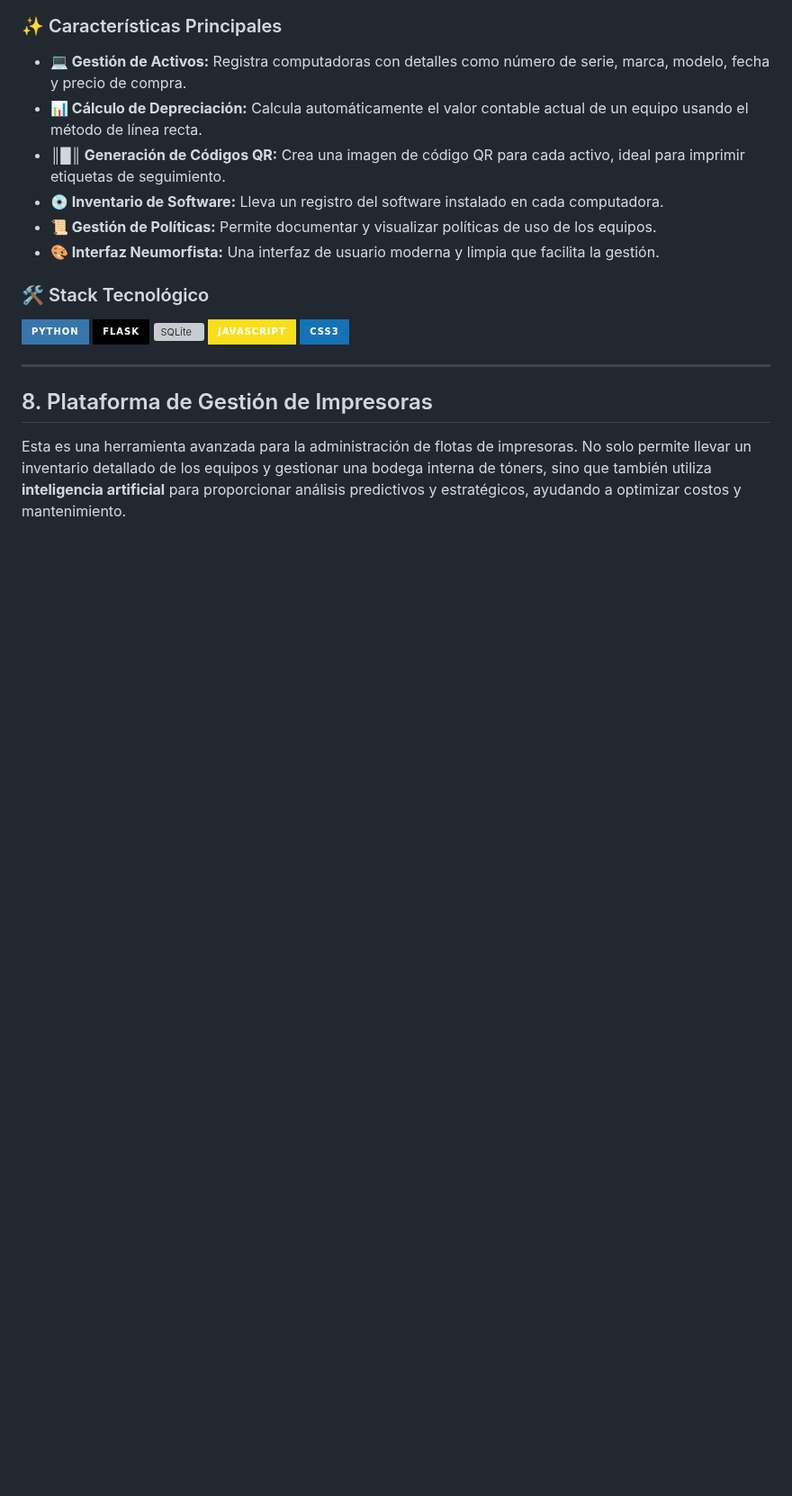
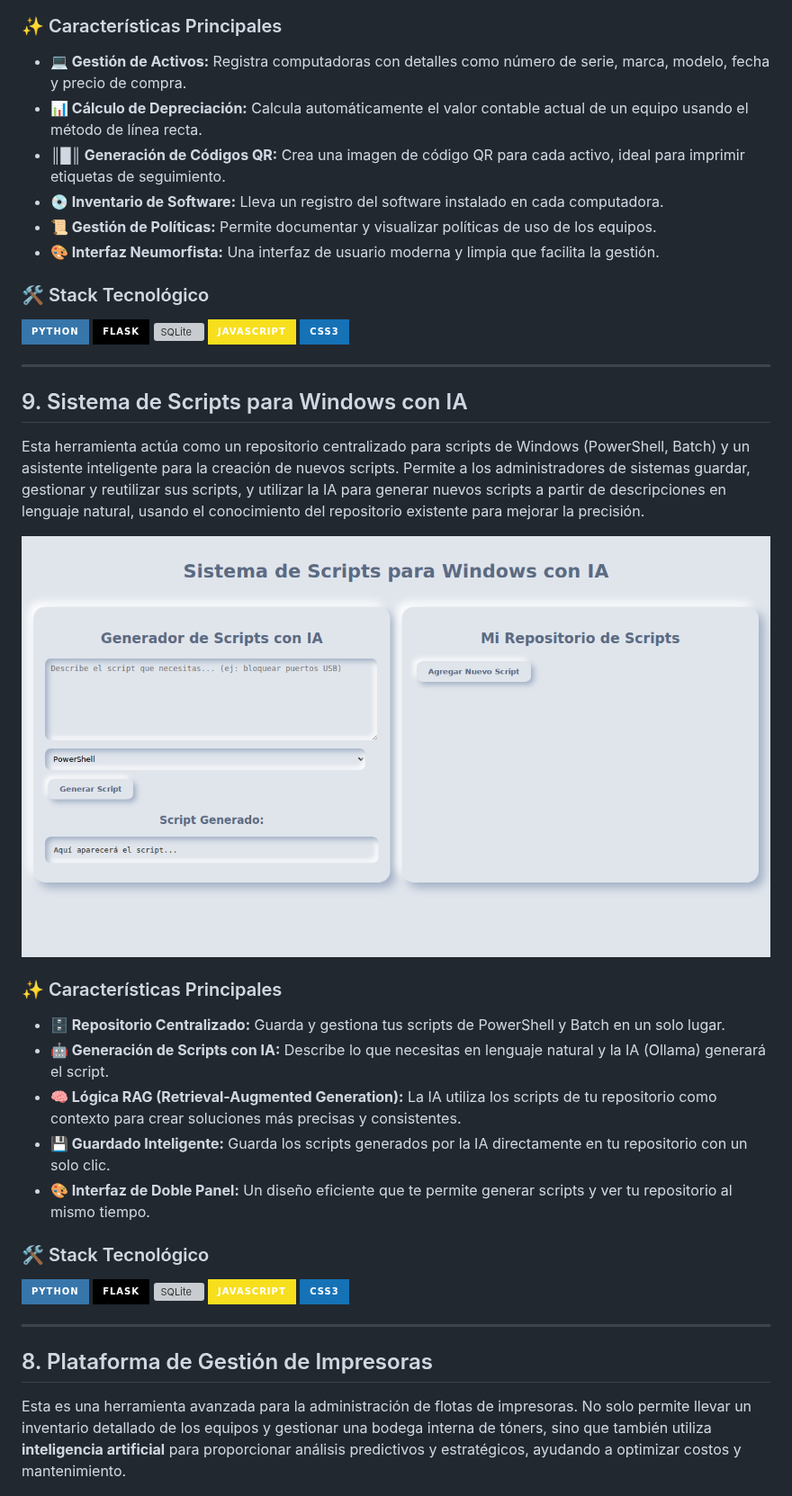
Before and after one commit to LORDMANUEL/Micro-Proyectos, a Markdown page: README.md, the part around one of its changes. Shown at 90% size. Drawn GitHub-style; pictures changed too: docs/images/scripting_system.png (added); badges without logos; blank space fills up the shorter version; grey boxes are pictures that could not be loaded.

```diff
--- a/README.md
+++ b/README.md
@@ -190,6 +194,30 @@ Esta es una solución completa para la gestión de activos de TI. Permite llevar
 
 ---
 
+## 9. Sistema de Scripts para Windows con IA
+
+Esta herramienta actúa como un repositorio centralizado para scripts de Windows (PowerShell, Batch) y un asistente inteligente para la creación de nuevos scripts. Permite a los administradores de sistemas guardar, gestionar y reutilizar sus scripts, y utilizar la IA para generar nuevos scripts a partir de descripciones en lenguaje natural, usando el conocimiento del repositorio existente para mejorar la precisión.
+
+![Captura de pantalla del Sistema de Scripts](docs/images/scripting_system.png)
+
+### ✨ Características Principales
+
+-   **🗄️ Repositorio Centralizado:** Guarda y gestiona tus scripts de PowerShell y Batch en un solo lugar.
+-   **🤖 Generación de Scripts con IA:** Describe lo que necesitas en lenguaje natural y la IA (Ollama) generará el script.
+-   **🧠 Lógica RAG (Retrieval-Augmented Generation):** La IA utiliza los scripts de tu repositorio como contexto para crear soluciones más precisas y consistentes.
+-   **💾 Guardado Inteligente:** Guarda los scripts generados por la IA directamente en tu repositorio con un solo clic.
+-   **🎨 Interfaz de Doble Panel:** Un diseño eficiente que te permite generar scripts y ver tu repositorio al mismo tiempo.
+
+### 🛠️ Stack Tecnológico
+
+![Python](https://img.shields.io/badge/Python-3776AB?style=for-the-badge&logo=python&logoColor=white)
+![Flask](https://img.shields.io/badge/Flask-000000?style=for-the-badge&logo=flask&logoColor=white)
+![SQLite](https.img.shields.io/badge/SQLite-003B57?style=for-the-badge&logo=sqlite&logoColor=white)
+![JavaScript](https://img.shields.io/badge/JavaScript-F7DF1E?style=for-the-badge&logo=javascript&logoColor=black)
+![CSS3](https://img.shields.io/badge/CSS3-1572B6?style=for-the-badge&logo=css3&logoColor=white)
+
+---
+
 ## 8. Plataforma de Gestión de Impresoras
 
 Esta es una herramienta avanzada para la administración de flotas de impresoras. No solo permite llevar un inventario detallado de los equipos y gestionar una bodega interna de tóners, sino que también utiliza **inteligencia artificial** para proporcionar análisis predictivos y estratégicos, ayudando a optimizar costos y mantenimiento.
```
Also changed, not shown: other parts of README.md (+4 -0 lines), 7 other files.
